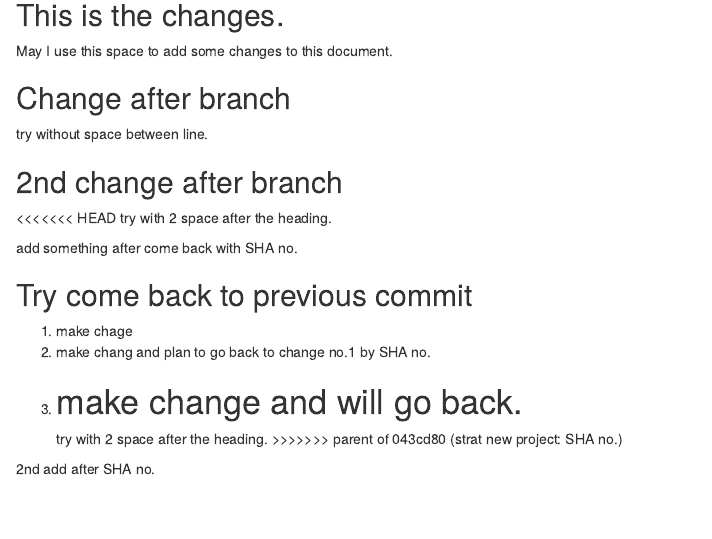
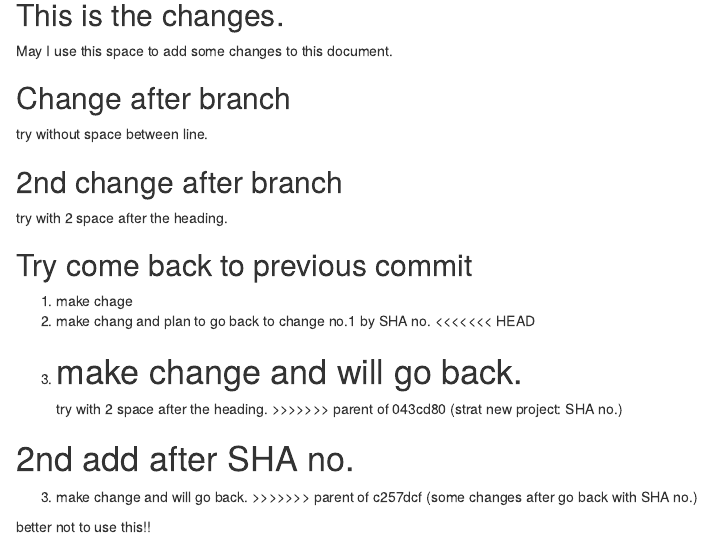
Before and after one commit to Poramedt/01_sample, an R Markdown document (sample.Rmd): the page in a window 1100 px wide, from 2060 px down. Rendered offline with R 4.5, knitr and Pandoc, with nearby package versions.

Commit message:
decide not using this git revert

```diff
--- a/sample.Rmd
+++ b/sample.Rmd
@@ -46,18 +46,21 @@ try without space between line.
 ## 2nd change after branch
 
 
-<<<<<<< HEAD
 try with 2 space after the heading.
-
-add something after come back with SHA no.
 
 ## Try come back to previous commit
 
 1. make chage
 2. make chang and plan to go back to change no.1 by SHA no.
+<<<<<<< HEAD
 3. make change and will go back.
 =======
 try with 2 space after the heading.
 >>>>>>> parent of 043cd80 (strat new project: SHA no.)
 
 2nd add after SHA no.
+=======
+3. make change and will go back.
+>>>>>>> parent of c257dcf (some changes after go back with SHA no.)
+
+better not to use this!!
```
